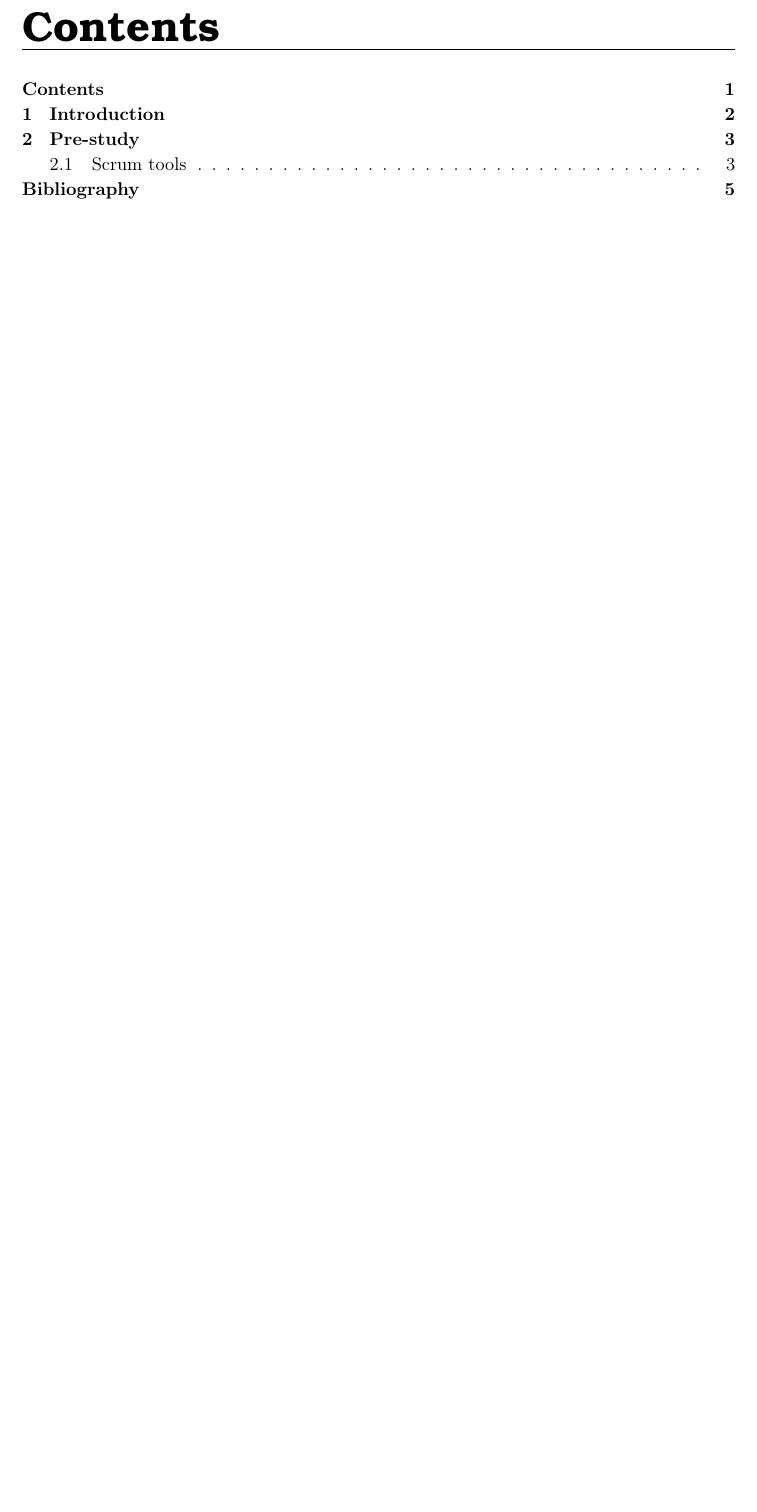
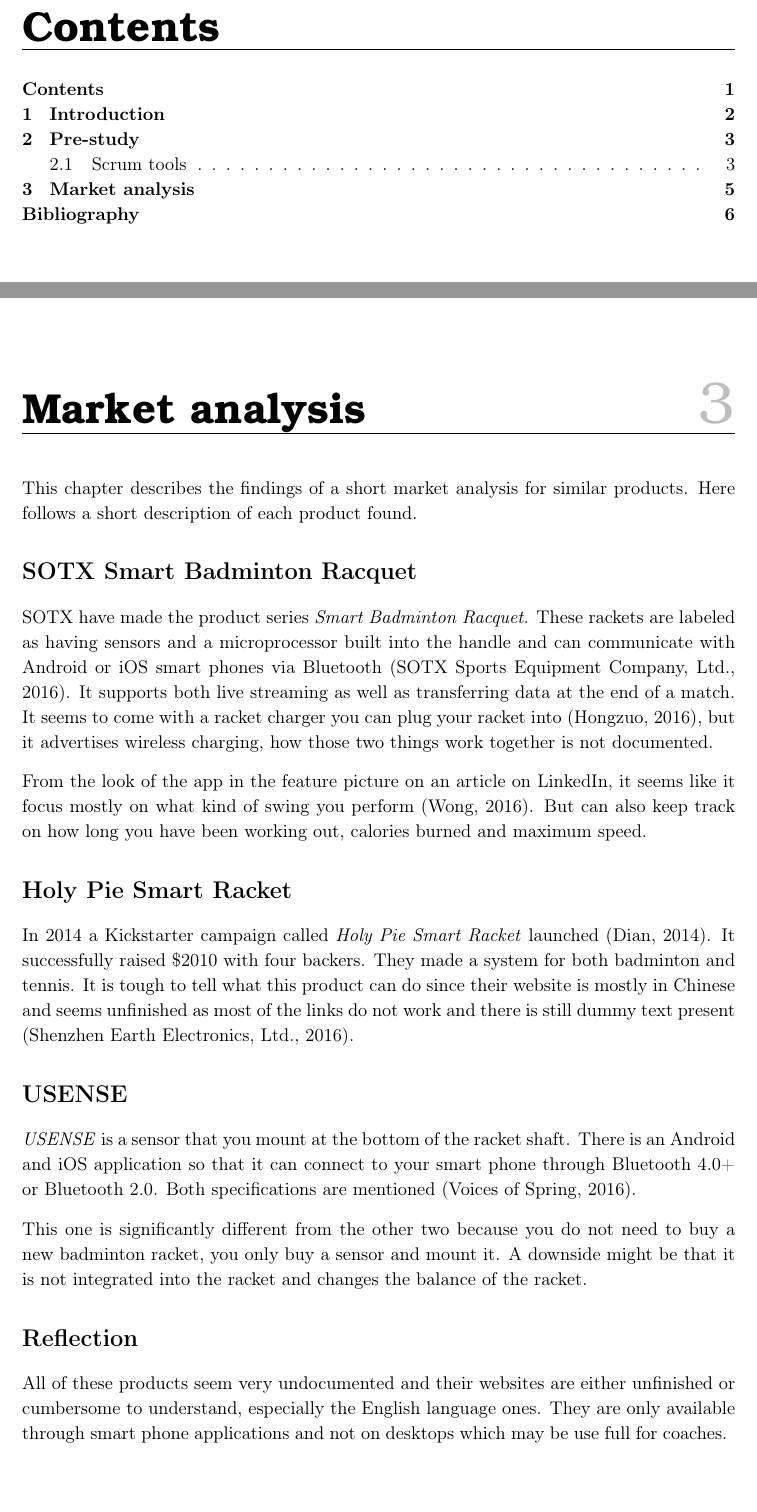
Before and after one commit to racketometer/thesis, a LaTeX thesis (Master.tex, which reads files/marketAnalysis.tex): part of page 2 of 6 before the commit and two parts of pages 2 and 6 of 7 after it, the two joined at a grey line, cut so that both start at the same text, the shorter picture padded with empty space. Compiled offline with pdfLaTeX.

Commit message:
Add market analysis (#15)
* Add LaTeX template with page configurations, literature lists and introduction and pre-study chapters.

* Add Pre-study for Scrum tool

* Change braces for citations.

* Add market analysis.

```diff
--- /dev/null
+++ b/files/marketAnalysis.tex
@@ -0,0 +1,30 @@
+\chapter{Market analysis}
+This chapter describes the findings of a short market analysis for similar products.
+Here follows a short description of each product found.
+
+\section*{SOTX Smart Badminton Racquet}
+SOTX have made the product series \textit{Smart Badminton Racquet}.
+These rackets are labeled as having sensors and a microprocessor built into the handle and can communicate with Android or iOS smart phones via Bluetooth  \citep{marketAnalysis:sotxsite}.
+It supports both live streaming as well as transferring data at the end of a match.
+It seems to come with a racket charger you can plug your racket into \citep{marketAnalysis:sotxhw}, but it advertises wireless charging, how those two things work together is not documented.
+
+From the look of the app in the feature picture on an article on LinkedIn, it seems like it focus mostly on what kind of swing you perform \citep{marketAnalysis:sotxapp}.
+But can also keep track on how long you have been working out, calories burned and maximum speed.
+
+\section*{Holy Pie Smart Racket}
+In 2014 a Kickstarter campaign called \textit{Holy Pie Smart Racket} launched \citep{marketAnalysis:holypie}.
+It successfully raised \$2010 with four backers.
+They made a system for both badminton and tennis.
+It is tough to tell what this product can do since their website is mostly in Chinese and seems unfinished as most of the links do not work and there is still dummy text present \citep{marketAnalysis:holypi}.
+
+\section*{USENSE}
+\textit{USENSE} is a sensor that you mount at the bottom of the racket shaft.
+There is an Android and iOS application so that it can connect to your smart phone through Bluetooth 4.0+ or Bluetooth 2.0.
+Both specifications are mentioned \citep{marketAnalysis:usense}.
+
+This one is significantly different from the other two because you do not need to buy a new badminton racket, you only buy a sensor and mount it.
+A downside might be that it is not integrated into the racket and changes the balance of the racket.
+
+\section*{Reflection}
+All of these products seem very undocumented and their websites are either unfinished or cumbersome to understand, especially the English language ones.
+They are only available through smart phone applications and not on desktops which may be use full for coaches.
```
Also changed, not shown: Master.tex (+2 -0 lines), files/literature.bib (+48 -0 lines).
